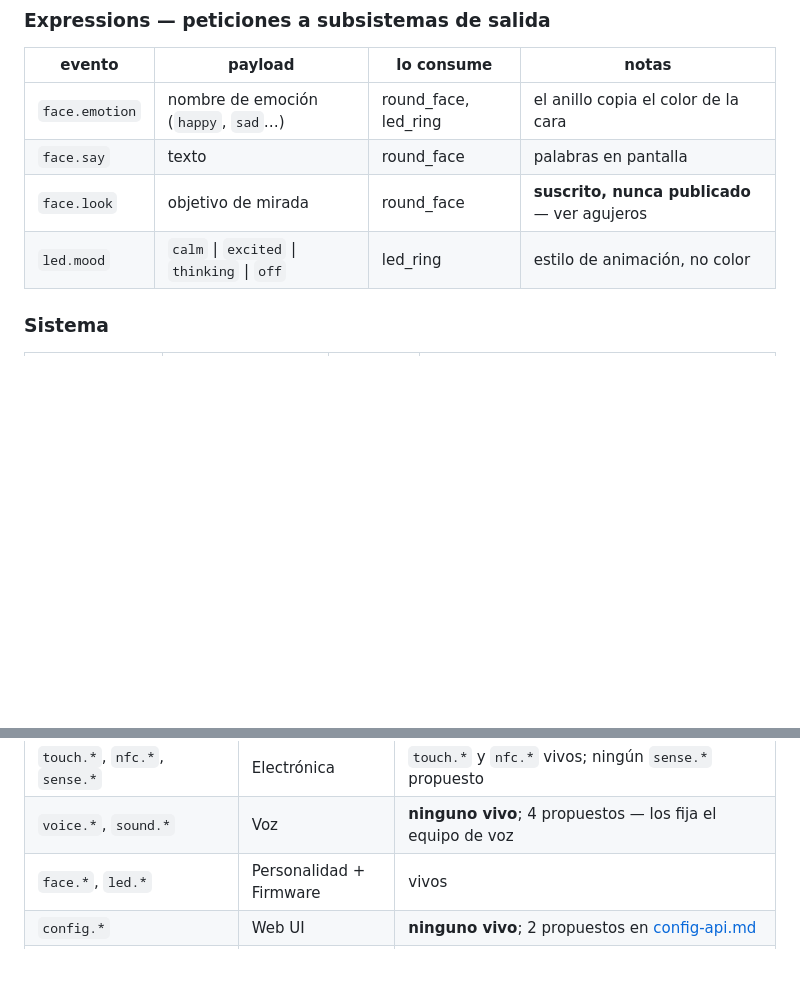
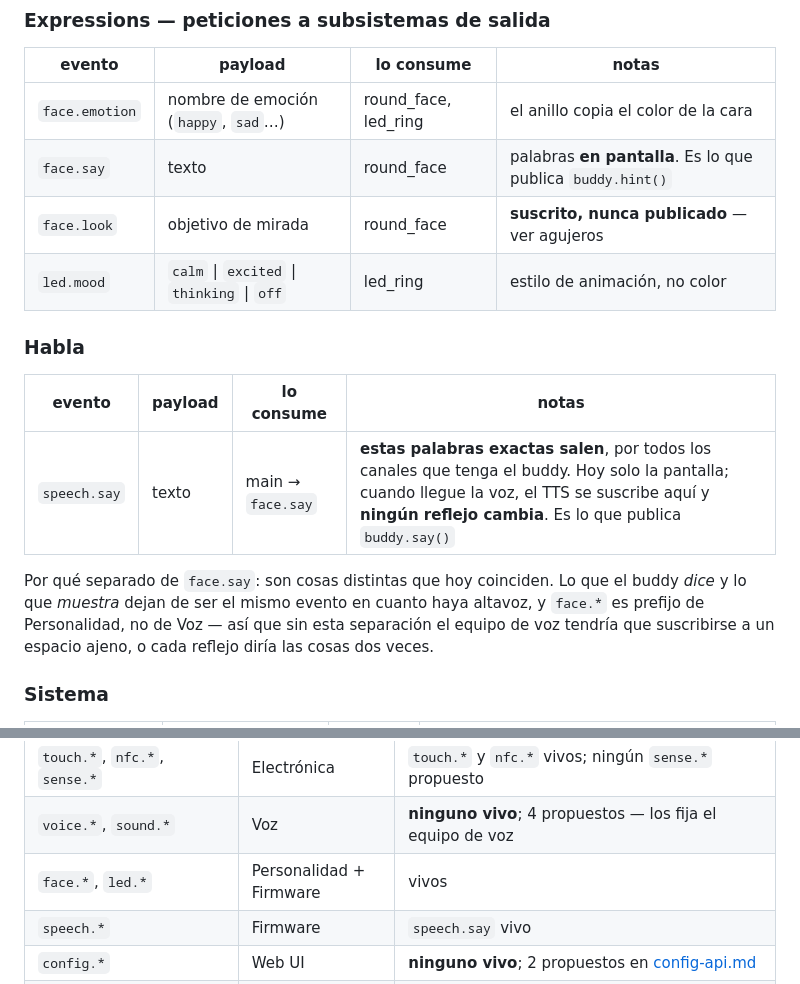
Before and after one commit to HackLab-Oriente/desktop-buddy, a Markdown page: docs/event-registry.md, 2 parts joined by grey strips. GitHub-like rendering; blank space fills up the shorter version.

Commit message:
event-registry: speech.say
Co-Authored-By: Claude Opus 5 <noreply@anthropic.com>

```diff
--- a/docs/event-registry.md
+++ b/docs/event-registry.md
@@ -102,9 +102,21 @@ a esos dos, no a la respuesta cruda.
 | evento | payload | lo consume | notas |
 |---|---|---|---|
 | `face.emotion` | nombre de emoción (`happy`, `sad`…) | round_face, led_ring | el anillo copia el color de la cara |
-| `face.say` | texto | round_face | palabras en pantalla |
+| `face.say` | texto | round_face | palabras **en pantalla**. Es lo que publica `buddy.hint()` |
 | `face.look` | objetivo de mirada | round_face | **suscrito, nunca publicado** — ver agujeros |
 | `led.mood` | `calm` \| `excited` \| `thinking` \| `off` | led_ring | estilo de animación, no color |
+
+### Habla
+
+| evento | payload | lo consume | notas |
+|---|---|---|---|
+| `speech.say` | texto | main → `face.say` | **estas palabras exactas salen**, por todos los canales que tenga el buddy. Hoy solo la pantalla; cuando llegue la voz, el TTS se suscribe aquí y **ningún reflejo cambia**. Es lo que publica `buddy.say()` |
+
+Por qué separado de `face.say`: son cosas distintas que hoy coinciden. Lo que
+el buddy *dice* y lo que *muestra* dejan de ser el mismo evento en cuanto haya
+altavoz, y `face.*` es prefijo de Personalidad, no de Voz — así que sin esta
+separación el equipo de voz tendría que suscribirse a un espacio ajeno, o cada
+reflejo diría las cosas dos veces.
 
 ### Sistema
 
@@ -156,6 +168,7 @@ responsable de ese equipo.
 | `touch.*`, `nfc.*`, `sense.*` | Electrónica | `touch.*` y `nfc.*` vivos; ningún `sense.*` propuesto |
 | `voice.*`, `sound.*` | Voz | **ninguno vivo**; 4 propuestos — los fija el equipo de voz |
 | `face.*`, `led.*` | Personalidad + Firmware | vivos |
+| `speech.*` | Firmware | `speech.say` vivo |
 | `config.*` | Web UI | **ninguno vivo**; 2 propuestos en [config-api.md](config-api.md) |
 | `time.*` | Firmware | `time.synced` vivo. Hoy lo publica `webui.cpp`, que es donde vive el SNTP; se muda con el componente `net` |
 | `brain.*`, `boot.*`, `system.*`, `timer.*`, `storage.*` | Firmware y arquitectura | `brain.*`, `boot.*`, `system.*` vivos; `timer.*` y `storage.*` solo propuestos |
```
